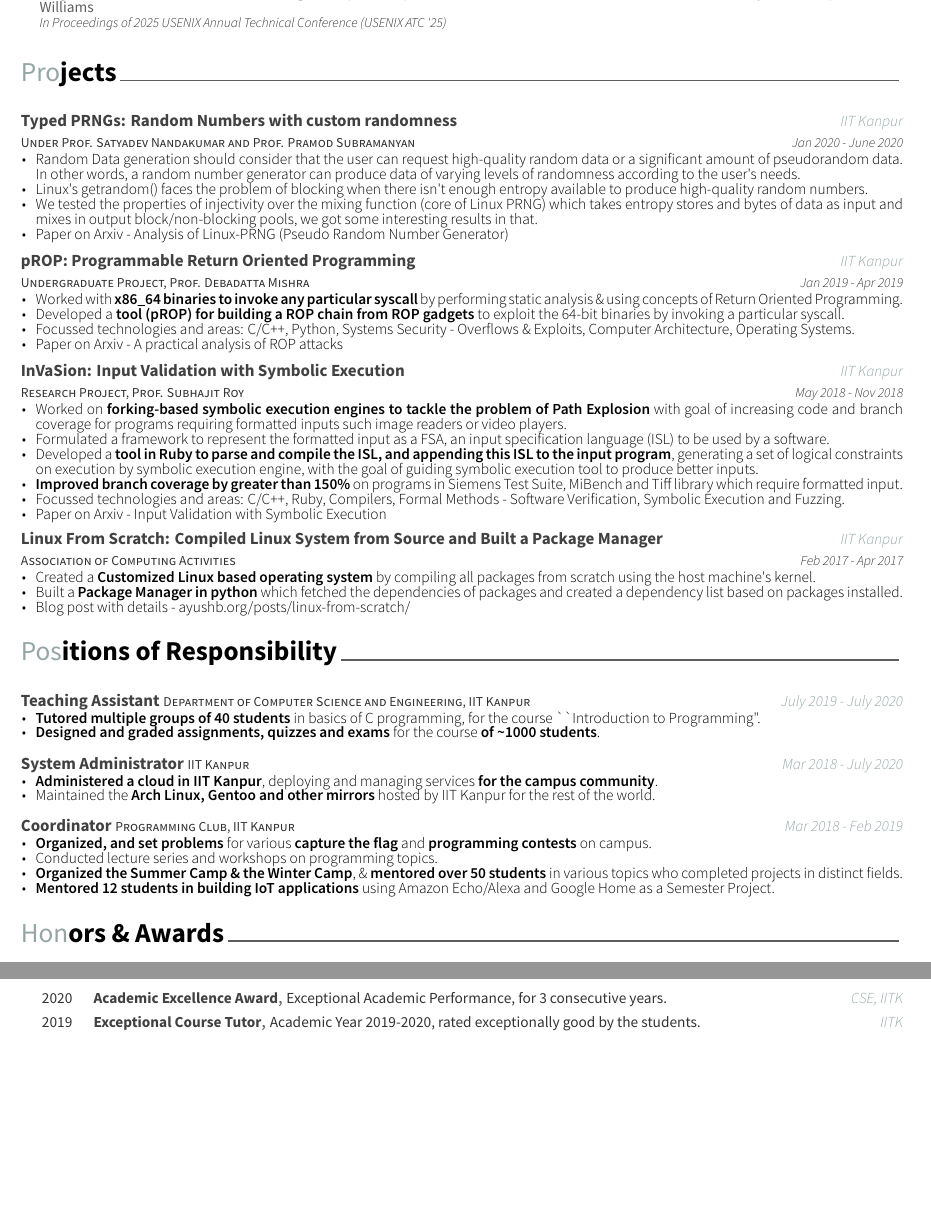
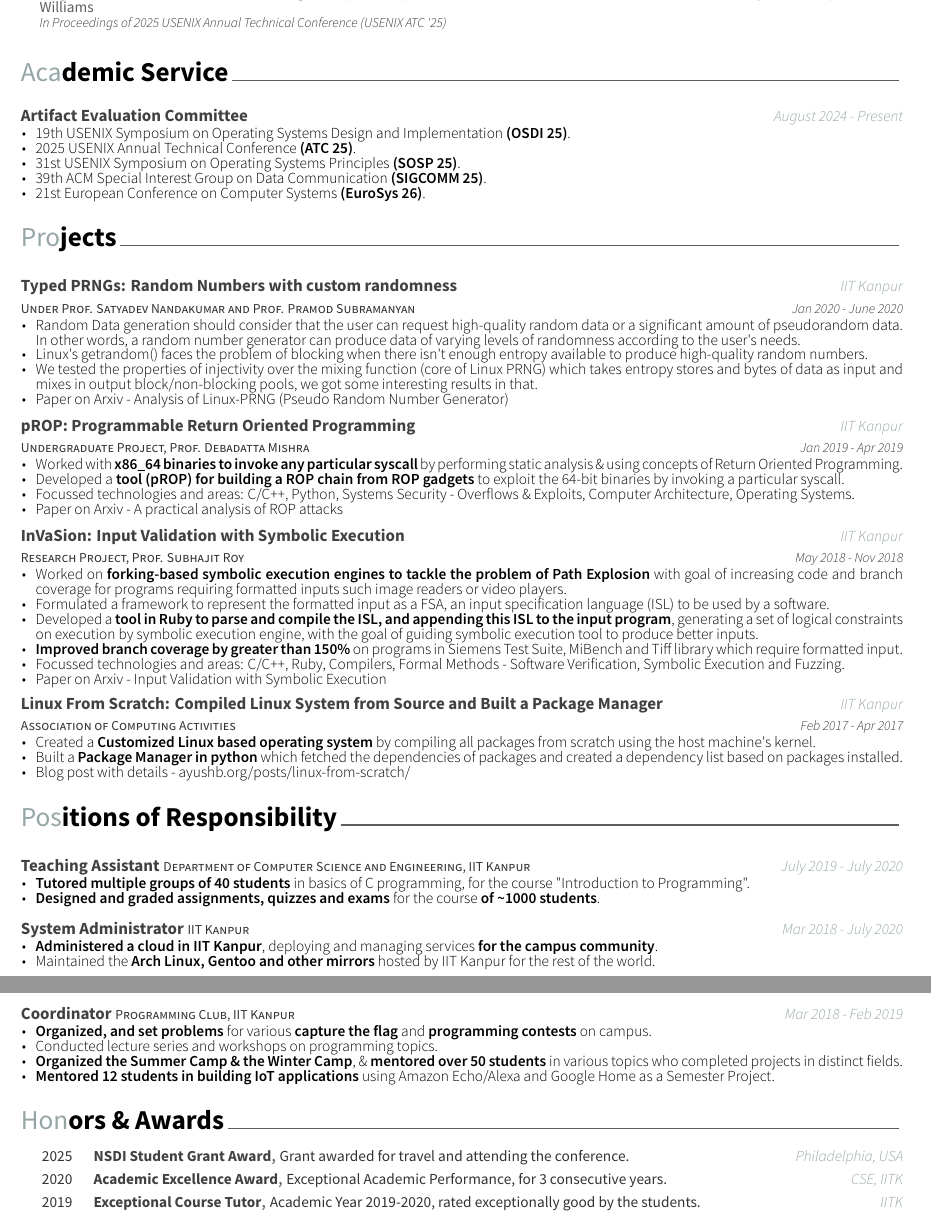
Before and after one commit to ayush268/resume, a LaTeX CV (twopage(Master)/resume.tex, which reads twopage(Master)/resume/honors.tex, twopage(Master)/resume/por.tex, twopage(Master)/resume/service.tex): two parts of pages 2 and 3 of 3, joined at a grey line, cut so that both start at the same text, the shorter picture padded with empty space. Compiled offline with XeLaTeX.

Commit message:
update resume to latest

```diff
--- a/twopage(Master)/resume/honors.tex
+++ b/twopage(Master)/resume/honors.tex
@@ -7,6 +7,13 @@
 %	CONTENT
 %-------------------------------------------------------------------------------
 \begin{cvhonors}
+
+%---------------------------------------------------------
+  \cvhonor
+    {NSDI Student Grant Award} % Award
+    {Grant awarded for travel and attending the conference.} % Event
+    {Philadelphia, USA} % Location
+    {2025} % Date(s)
 
 %---------------------------------------------------------
   \cvhonor
--- a/twopage(Master)/resume/por.tex
+++ b/twopage(Master)/resume/por.tex
@@ -16,7 +16,7 @@
   {July 2019 - July 2020}
   {
     \begin{cvitems}
-    \item \textbf{Tutored multiple groups of 40 students} in basics of C programming, for the course ``Introduction to Programming".
+    \item \textbf{Tutored multiple groups of 40 students} in basics of C programming, for the course "Introduction to Programming".
     \item \textbf{Designed and graded assignments, quizzes and exams} for the course \textbf{of \textasciitilde 1000 students}.
     \end{cvitems}
   }
--- /dev/null
+++ b/twopage(Master)/resume/service.tex
@@ -0,0 +1,43 @@
+% ----------------------------------------------------------------------------------------
+% SECTION TITLE
+% ----------------------------------------------------------------------------------------
+\cvsection{Academic Service}
+
+% ----------------------------------------------------------------------------------------
+% SECTION CONTENT
+% ----------------------------------------------------------------------------------------
+
+\begin{cventries}
+
+  \extraentry
+  {}
+  {Artifact Evaluation Committee}
+  {}
+  {August 2024 - Present}
+  {
+    \begin{cvitems}
+    \item 19th USENIX Symposium on Operating Systems Design and Implementation \textbf{(OSDI 25)}.
+    \item 2025 USENIX Annual Technical Conference \textbf{(ATC 25)}.
+    \item 31st USENIX Symposium on Operating Systems Principles \textbf{(SOSP 25)}.
+    \item 39th ACM Special Interest Group on Data Communication \textbf{(SIGCOMM 25)}.
+    \item 21st European Conference on Computer Systems \textbf{(EuroSys 26)}.
+    \end{cvitems}
+  }
+
+  %\extraentry
+  %{Developer Students Club, IIT Kanpur, Google Developers}
+  %{Leader}
+  %{IIT Kanpur}
+  %{July 2017 - Present}
+  %{
+  %}
+  %\vspace{-0.3cm}
+  %\extraentry
+  %{Programming Club, IIT Kanpur}
+  %{Secretary}
+  %{IIT Kanpur}
+  %{Apr. 2017 - Feb. 2018}
+  %{
+  %}
+
+\end{cventries}
```
Also changed, not shown: twopage(Master)/resume.tex (+1 -0 lines), twopage(Master)/resume/experience.tex (+1 -1 lines), twopage(Master)/resume.pdf.
